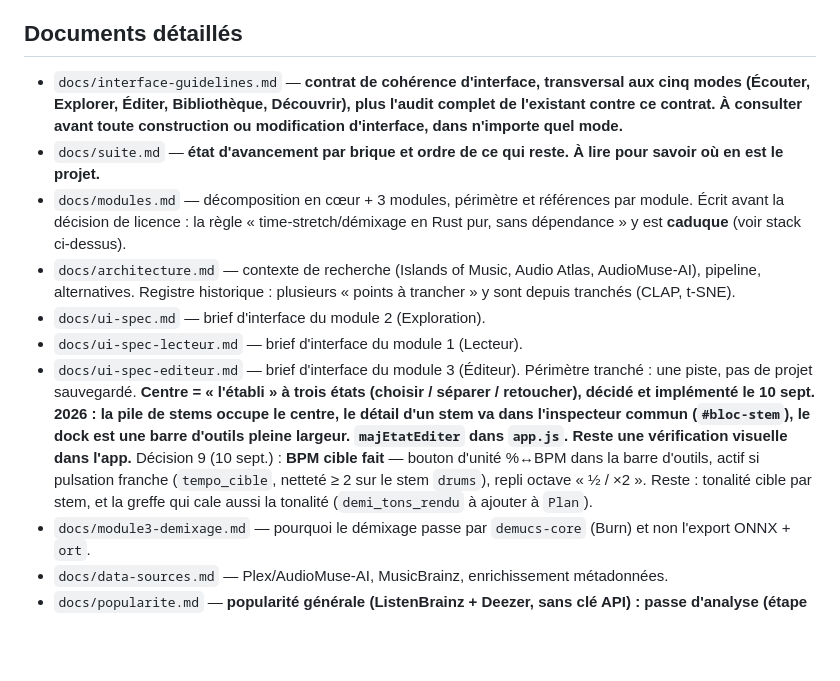
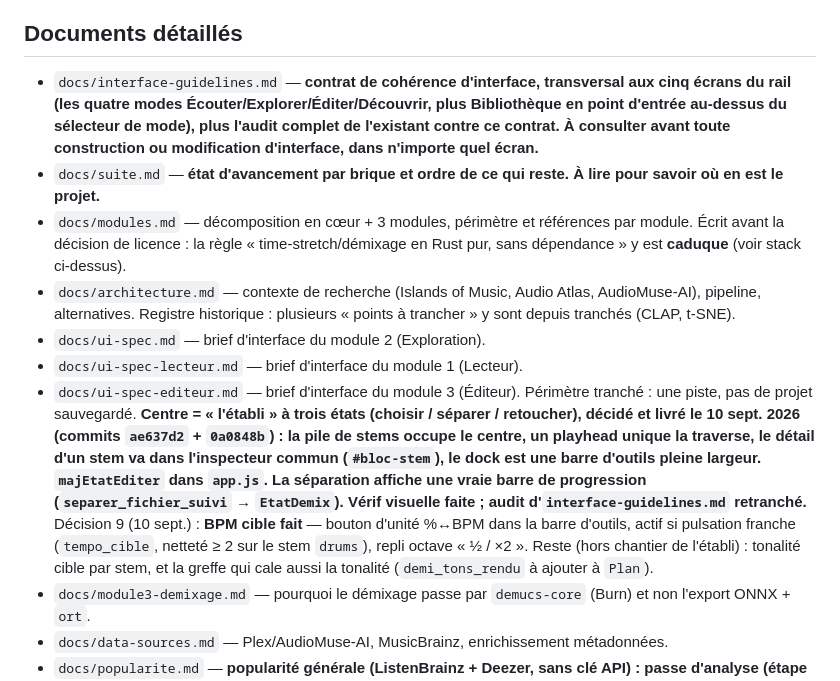
Before and after one commit to rousseau/rusty-music, a Markdown page: CLAUDE.md, the part around the change. Rendered like a GitHub page; blank space fills up the shorter version.

Commit message:
CLAUDE.md : chantier « établi Éditer » marqué livré
Le pointeur `ui-spec-editeur.md` passe de « décidé et implémenté, reste une
vérif visuelle » à « décidé et livré » (commits ae637d2 + 0a0848b) : playhead
unique, barre de progression du démixage, vérif visuelle faite, audit
d'interface retranché. Ne reste que ce qui était déjà hors de ce chantier
(tonalité cible par stem, greffe qui cale la tonalité).

Au passage, le pointeur `interface-guidelines.md` reprend le vocabulaire
« cinq écrans du rail » aligné sur 0a0848b.

Co-Authored-By: Claude Sonnet 5 <noreply@anthropic.com>
Claude-Session: https://claude.ai/code/session_018iR9poVdiDgHcM9w793sNg

```diff
--- a/CLAUDE.md
+++ b/CLAUDE.md
@@ -77,13 +77,13 @@ Build : Rust 1.82+, un compilateur C, et les modèles préparés (`scripts/`,
 et pièges : README, section « Démarrer ».
 
 ## Documents détaillés
-- `docs/interface-guidelines.md` — **contrat de cohérence d'interface, transversal aux cinq modes (Écouter, Explorer, Éditer, Bibliothèque, Découvrir), plus l'audit complet de l'existant contre ce contrat. À consulter avant toute construction ou modification d'interface, dans n'importe quel mode.**
+- `docs/interface-guidelines.md` — **contrat de cohérence d'interface, transversal aux cinq écrans du rail (les quatre modes Écouter/Explorer/Éditer/Découvrir, plus Bibliothèque en point d'entrée au-dessus du sélecteur de mode), plus l'audit complet de l'existant contre ce contrat. À consulter avant toute construction ou modification d'interface, dans n'importe quel écran.**
 - `docs/suite.md` — **état d'avancement par brique et ordre de ce qui reste. À lire pour savoir où en est le projet.**
 - `docs/modules.md` — décomposition en cœur + 3 modules, périmètre et références par module. Écrit avant la décision de licence : la règle « time-stretch/démixage en Rust pur, sans dépendance » y est **caduque** (voir stack ci-dessus).
 - `docs/architecture.md` — contexte de recherche (Islands of Music, Audio Atlas, AudioMuse-AI), pipeline, alternatives. Registre historique : plusieurs « points à trancher » y sont depuis tranchés (CLAP, t-SNE).
 - `docs/ui-spec.md` — brief d'interface du module 2 (Exploration).
 - `docs/ui-spec-lecteur.md` — brief d'interface du module 1 (Lecteur).
-- `docs/ui-spec-editeur.md` — brief d'interface du module 3 (Éditeur). Périmètre tranché : une piste, pas de projet sauvegardé. **Centre = « l'établi » à trois états (choisir / séparer / retoucher), décidé et implémenté le 10 sept. 2026 : la pile de stems occupe le centre, le détail d'un stem va dans l'inspecteur commun (`#bloc-stem`), le dock est une barre d'outils pleine largeur. `majEtatEditer` dans `app.js`. Reste une vérification visuelle dans l'app.** Décision 9 (10 sept.) : **BPM cible fait** — bouton d'unité %↔BPM dans la barre d'outils, actif si pulsation franche (`tempo_cible`, netteté ≥ 2 sur le stem `drums`), repli octave « ½ / ×2 ». Reste : tonalité cible par stem, et la greffe qui cale aussi la tonalité (`demi_tons_rendu` à ajouter à `Plan`).
+- `docs/ui-spec-editeur.md` — brief d'interface du module 3 (Éditeur). Périmètre tranché : une piste, pas de projet sauvegardé. **Centre = « l'établi » à trois états (choisir / séparer / retoucher), décidé et livré le 10 sept. 2026 (commits `ae637d2` + `0a0848b`) : la pile de stems occupe le centre, un playhead unique la traverse, le détail d'un stem va dans l'inspecteur commun (`#bloc-stem`), le dock est une barre d'outils pleine largeur. `majEtatEditer` dans `app.js`. La séparation affiche une vraie barre de progression (`separer_fichier_suivi` → `EtatDemix`). Vérif visuelle faite ; audit d'`interface-guidelines.md` retranché.** Décision 9 (10 sept.) : **BPM cible fait** — bouton d'unité %↔BPM dans la barre d'outils, actif si pulsation franche (`tempo_cible`, netteté ≥ 2 sur le stem `drums`), repli octave « ½ / ×2 ». Reste (hors chantier de l'établi) : tonalité cible par stem, et la greffe qui cale aussi la tonalité (`demi_tons_rendu` à ajouter à `Plan`).
 - `docs/module3-demixage.md` — pourquoi le démixage passe par `demucs-core` (Burn) et non l'export ONNX + `ort`.
 - `docs/data-sources.md` — Plex/AudioMuse-AI, MusicBrainz, enrichissement métadonnées.
 - `docs/popularite.md` — **popularité générale (ListenBrainz + Deezer, sans clé API) : passe d'analyse (étape 5/5, rafraîchissement 90 j) + jauge à 5 segments dans la file et les listes de pistes. Livré. Reste hors chantier : popularité d'artiste pour la carte.**
```
